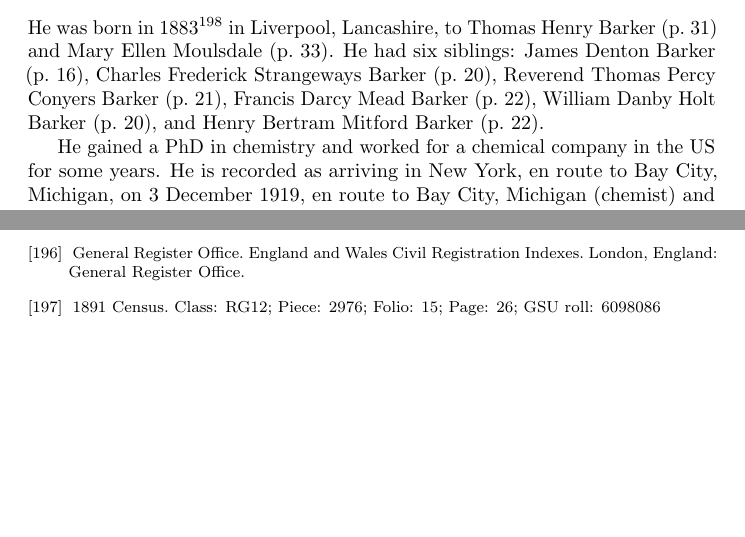
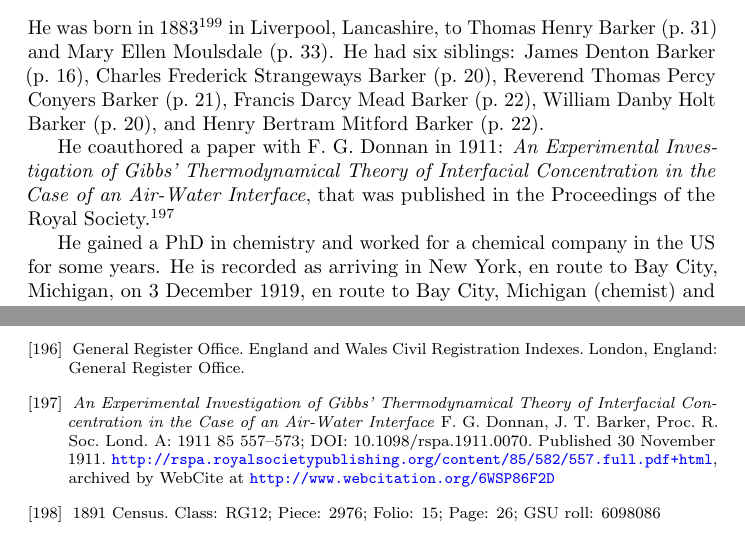
Before and after one commit to samwilson/cfb, a LaTeX book (main.tex, which reads bibliography.tex, biographies/Jonathan_Tong_Barker.tex): two parts of pages 19 and 77 of 83, joined at a grey line, cut at the place of the change, the shorter picture padded with empty space. Compiled offline with pdfLaTeX.

Commit message:
JTB's paper.

```diff
--- a/bibliography.tex
+++ b/bibliography.tex
@@ -737,6 +737,13 @@
 \bibitem{NoraMundayDeath}
 	General Register Office. England and Wales Civil Registration Indexes. London, England: General Register Office.
 
+\bibitem{RSPA}
+	\emph{An Experimental Investigation of Gibbs' Thermodynamical Theory of Interfacial Concentration in the Case of an Air-Water Interface}
+	F. G. Donnan, J. T. Barker,
+	Proc. R. Soc. Lond. A: 1911 85 557--573; DOI: 10.1098/rspa.1911.0070. Published 30 November 1911.
+	\url{http://rspa.royalsocietypublishing.org/content/85/582/557.full.pdf+html},
+	archived by WebCite at \url{http://www.webcitation.org/6WSP86F2D}
+
 \bibitem{HBMBarkerBirth}
 	 1891 Census. Class: RG12; Piece: 2976; Folio: 15; Page: 26; GSU roll: 6098086
 
--- a/biographies/Jonathan_Tong_Barker.tex
+++ b/biographies/Jonathan_Tong_Barker.tex
@@ -1,6 +1,8 @@
 \biohead{Jonathan Tong Barker}{Jonathan T. Barker, DSc (Uncle Don).\cite{JTBphoto}}
 
 He was born in 1883 \cite{JTBarkerBirth} in Liverpool, Lancashire, to Thomas Henry Barker (\p{Thomas_Henry_Barker}) and Mary Ellen Moulsdale (\p{Mary_Ellen_Moulsdale}). He had six siblings:  James Denton Barker (\p{James_Denton_Barker}), Charles Frederick Strangeways Barker (\p{Charles_Frederick_Strangeways_Barker}),  Reverend Thomas Percy Conyers Barker (\p{Thomas_Percy_Conyers_Barker}), Francis Darcy Mead Barker (\p{Francis_Darcy_Mead_Barker}), William Danby Holt Barker (\p{William_Danby_Holt_Barker}), and Henry Bertram Mitford Barker (\p{Henry_Bertram_Mitford_Barker}).
+
+He coauthored a paper with F. G. Donnan in 1911: \emph{An Experimental Investigation of Gibbs' Thermodynamical Theory of Interfacial Concentration in the Case of an Air-Water Interface}, that was published in the Proceedings of the Royal Society.\cite{RSPA}
 
 He gained a PhD in chemistry and worked for a chemical company in the US for some years. He is recorded as arriving in New York, en route to Bay City, Michigan, on 3 December 1919, en route to Bay City, Michigan (chemist) and his next of kin is given as his mother. He returned to Liverpool on 29 November 1920 on the Baltic.\cite{JTBarkerTravel1}
 
```
